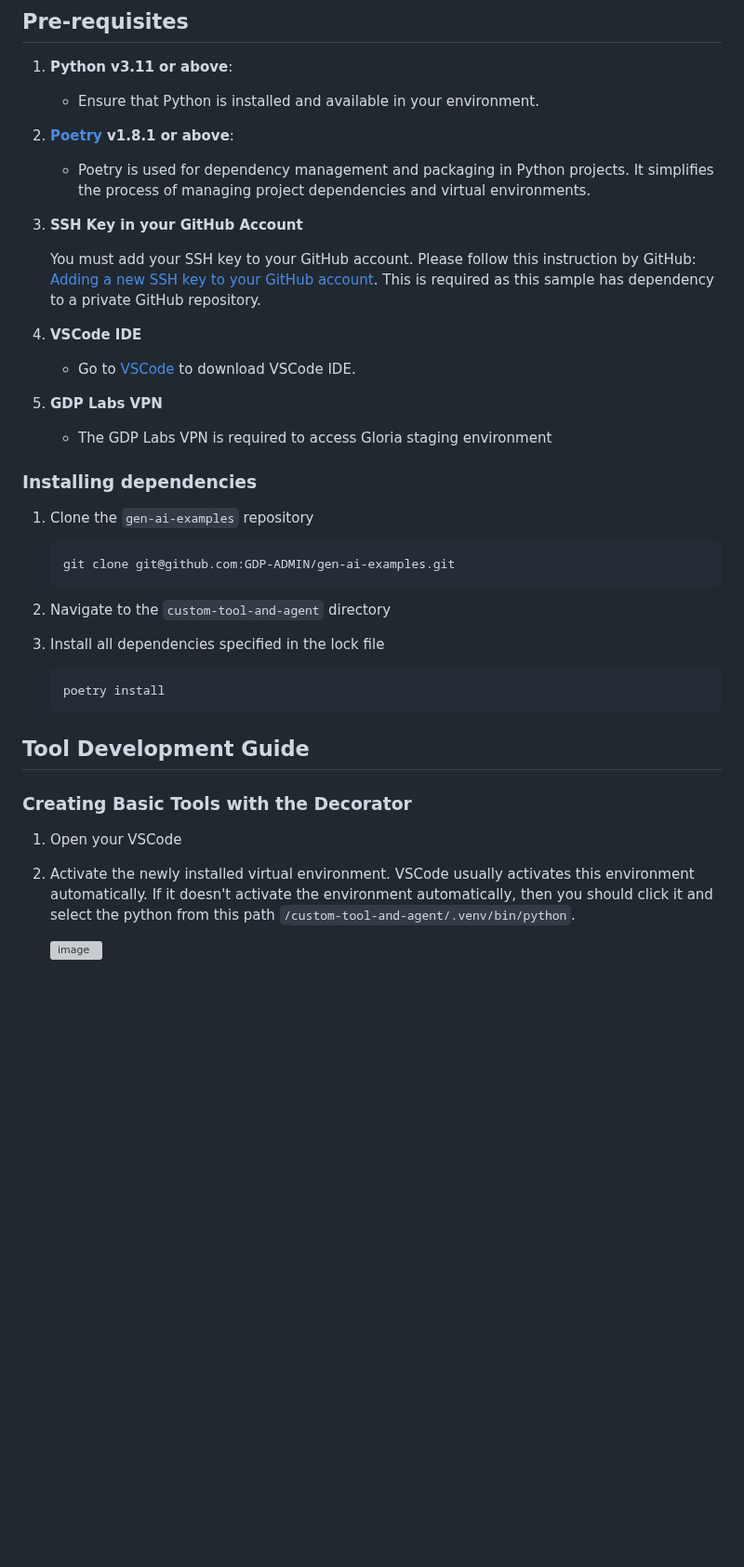
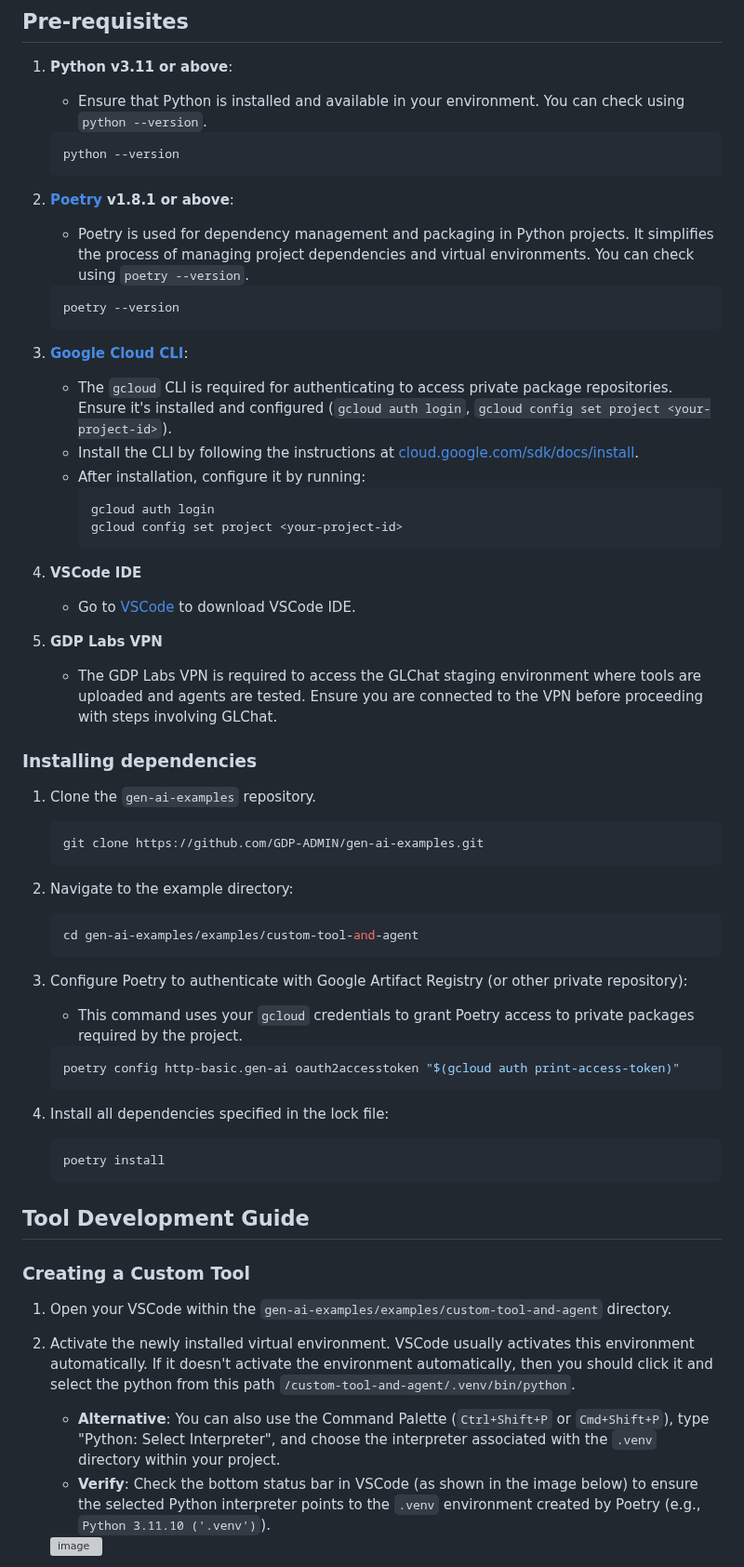
Before and after one commit to GDP-ADMIN/gen-ai-examples, a Markdown page: examples/custom-tool-and-agent/README.md, the part around one of its changes. Shown at 93% size. Drawn GitHub-style; blank space fills up the shorter version; grey boxes are pictures that could not be loaded.

````diff
--- a/examples/custom-tool-and-agent/README.md
+++ b/examples/custom-tool-and-agent/README.md
@@ -4,42 +4,62 @@ This is an example how to create custom tool and agent.
 ## Pre-requisites
 
 1. **Python v3.11 or above**:
-   - Ensure that Python is installed and available in your environment.
+   - Ensure that Python is installed and available in your environment. You can check using `python --version`.
+   ```bash
+   python --version
+   ```
 
 2. **[Poetry](https://python-poetry.org/docs/) v1.8.1 or above**:
-   - Poetry is used for dependency management and packaging in Python projects. It simplifies the process of managing project dependencies and virtual environments.
+   - Poetry is used for dependency management and packaging in Python projects. It simplifies the process of managing project dependencies and virtual environments. You can check using `poetry --version`.
+   ```bash
+   poetry --version
+   ```
 
-
-3. **SSH Key in your GitHub Account**
-
-   You must add your SSH key to your GitHub account. Please follow this instruction by GitHub: [Adding a new SSH key to your GitHub account](https://docs.github.com/en/authentication/connecting-to-github-with-ssh/adding-a-new-ssh-key-to-your-github-account). This is required as this sample has dependency to a private GitHub repository.
+3. **[Google Cloud CLI](https://cloud.google.com/sdk/docs/install)**:
+   - The `gcloud` CLI is required for authenticating to access private package repositories. Ensure it's installed and configured (`gcloud auth login`, `gcloud config set project <your-project-id>`).
+   - Install the CLI by following the instructions at [cloud.google.com/sdk/docs/install](https://cloud.google.com/sdk/docs/install).
+   - After installation, configure it by running:
+       ```bash
+       gcloud auth login
+       gcloud config set project <your-project-id>
+       ```
 
 4. **VSCode IDE**
    - Go to [VSCode](https://code.visualstudio.com/download) to download VSCode IDE.
 
 5. **GDP Labs VPN**
-   - The GDP Labs VPN is required to access Gloria staging environment
+   - The GDP Labs VPN is required to access the GLChat staging environment where tools are uploaded and agents are tested. Ensure you are connected to the VPN before proceeding with steps involving GLChat.
 
 ### Installing dependencies
 
-1. Clone the `gen-ai-examples` repository
-
+1. Clone the `gen-ai-examples` repository.
    ```bash
-   git clone git@github.com:GDP-ADMIN/gen-ai-examples.git
+   git clone https://github.com/GDP-ADMIN/gen-ai-examples.git
    ```
 
-3. Navigate to the `custom-tool-and-agent` directory
-4. Install all dependencies specified in the lock file
+2. Navigate to the example directory:
+   ```bash
+   cd gen-ai-examples/examples/custom-tool-and-agent
+   ```
 
+3. Configure Poetry to authenticate with Google Artifact Registry (or other private repository):
+   - This command uses your `gcloud` credentials to grant Poetry access to private packages required by the project.
+   ```bash
+   poetry config http-basic.gen-ai oauth2accesstoken "$(gcloud auth print-access-token)"
+   ```
+
+4. Install all dependencies specified in the lock file:
    ```bash
    poetry install
    ```
 
 ## Tool Development Guide
 
-### Creating Basic Tools with the Decorator
-1. Open your VSCode
+### Creating a Custom Tool
+1. Open your VSCode within the `gen-ai-examples/examples/custom-tool-and-agent` directory.
 2. Activate the newly installed virtual environment. VSCode usually activates this environment automatically. If it doesn't activate the environment automatically, then you should click it and select the python from this path `/custom-tool-and-agent/.venv/bin/python`.
+   *   **Alternative**: You can also use the Command Palette (`Ctrl+Shift+P` or `Cmd+Shift+P`), type "Python: Select Interpreter", and choose the interpreter associated with the `.venv` directory within your project.
+   *   **Verify**: Check the bottom status bar in VSCode (as shown in the image below) to ensure the selected Python interpreter points to the `.venv` environment created by Poetry (e.g., `Python 3.11.10 ('.venv')`).
 
    <img width="203" alt="image" src="https://github.com/user-attachments/assets/3dffba0d-8cd7-4577-880b-ea74d0080b7c" />
 
````
Also changed, not shown: other parts of examples/custom-tool-and-agent/README.md (+89 -105 lines).
